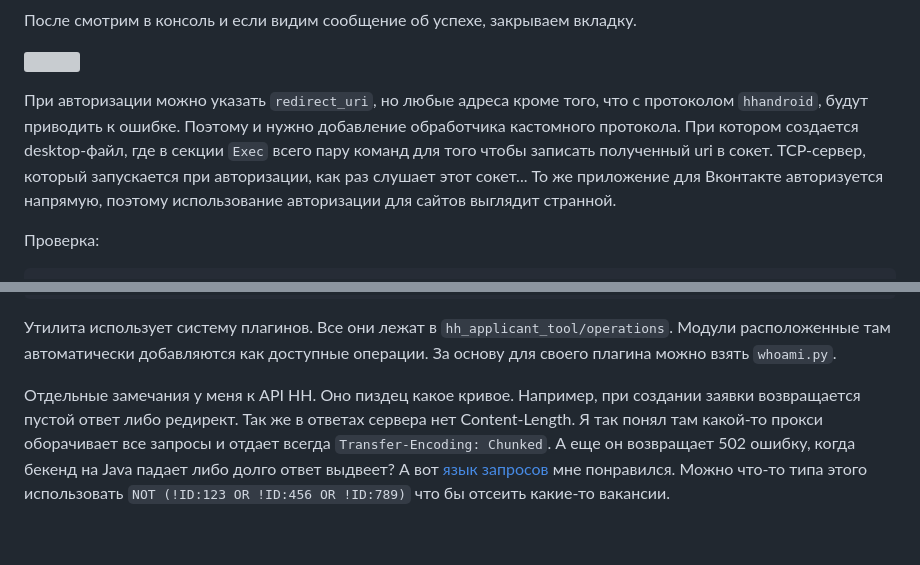
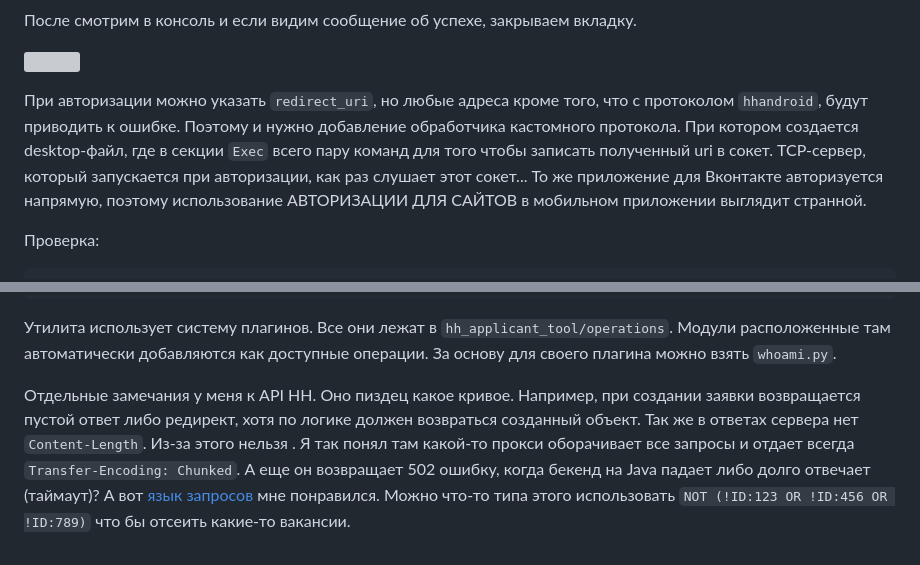
Before and after one commit to s3rgeym/hh-applicant-tool, a Markdown page: README.md, 2 parts joined by grey strips. Rendered like a GitHub page; grey boxes are pictures that could not be loaded.

```diff
--- a/README.md
+++ b/README.md
@@ -88,7 +88,7 @@ Opening in existing browser session.
 
 ![](https://user-images.githubusercontent.com/12753171/222870516-b29f2417-d11a-4122-8291-7d440a422a31.png)
 
-При авторизации можно указать `redirect_uri`, но любые адреса кроме того, что с протоколом `hhandroid`, будут приводить к ошибке. Поэтому и нужно добавление обработчика кастомного протокола. При котором создается desktop-файл, где в секции `Exec` всего пару команд для того чтобы записать полученный uri в сокет. TCP-сервер, который запускается при авторизации, как раз слушает этот сокет... То же приложение для Вконтакте авторизуется напрямую, поэтому использование авторизации для сайтов выглядит странной.
+При авторизации можно указать `redirect_uri`, но любые адреса кроме того, что с протоколом `hhandroid`, будут приводить к ошибке. Поэтому и нужно добавление обработчика кастомного протокола. При котором создается desktop-файл, где в секции `Exec` всего пару команд для того чтобы записать полученный uri в сокет. TCP-сервер, который запускается при авторизации, как раз слушает этот сокет... То же приложение для Вконтакте авторизуется напрямую, поэтому использование АВТОРИЗАЦИИ ДЛЯ САЙТОВ в мобильном приложении выглядит странной.
 
 Проверка:
 
@@ -127,4 +127,4 @@ $ hh-applicant-tool whoami
 
 Утилита использует систему плагинов. Все они лежат в `hh_applicant_tool/operations`. Модули расположенные там автоматически добавляются как доступные операции. За основу для своего плагина можно взять `whoami.py`.
 
-Отдельные замечания у меня к API HH. Оно пиздец какое кривое. Например, при создании заявки возвращается пустой ответ либо редирект. Так же в ответах сервера нет Content-Length. Я так понял там какой-то прокси оборачивает все запросы и отдает всегда `Transfer-Encoding: Chunked`. А еще он возвращает 502 ошибку, когда бекенд на Java падает либо долго ответ выдвеет? А вот [язык запросов](https://hh.ru/article/1175) мне понравился. Можно что-то типа этого использовать `NOT (!ID:123 OR !ID:456 OR !ID:789)` что бы отсеить какие-то вакансии.
+Отдельные замечания у меня к API HH. Оно пиздец какое кривое. Например, при создании заявки возвращается пустой ответ либо редирект, хотя по логике должен возвраться созданный объект. Так же в ответах сервера нет `Content-Length`. Из-за этого нельзя . Я так понял там какой-то прокси оборачивает все запросы и отдает всегда `Transfer-Encoding: Chunked`. А еще он возвращает 502 ошибку, когда бекенд на Java падает либо долго отвечает (таймаут)? А вот [язык запросов](https://hh.ru/article/1175) мне понравился. Можно что-то типа этого использовать `NOT (!ID:123 OR !ID:456 OR !ID:789)` что бы отсеить какие-то вакансии.
```
